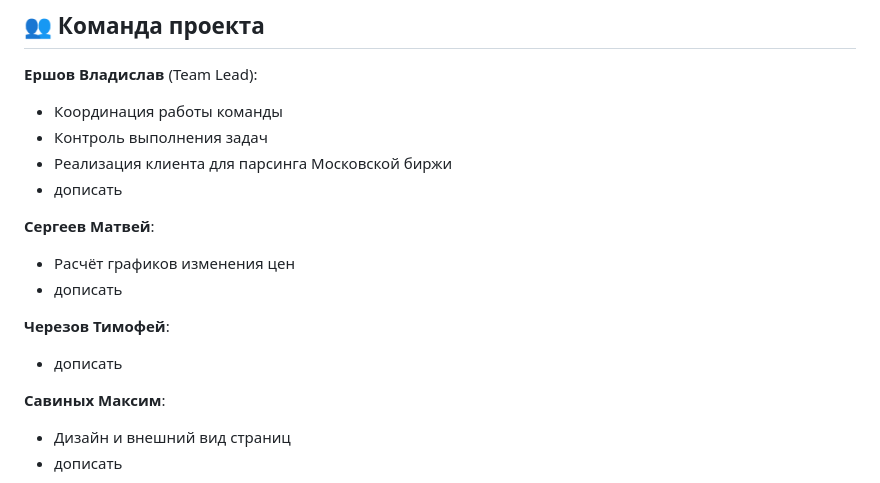
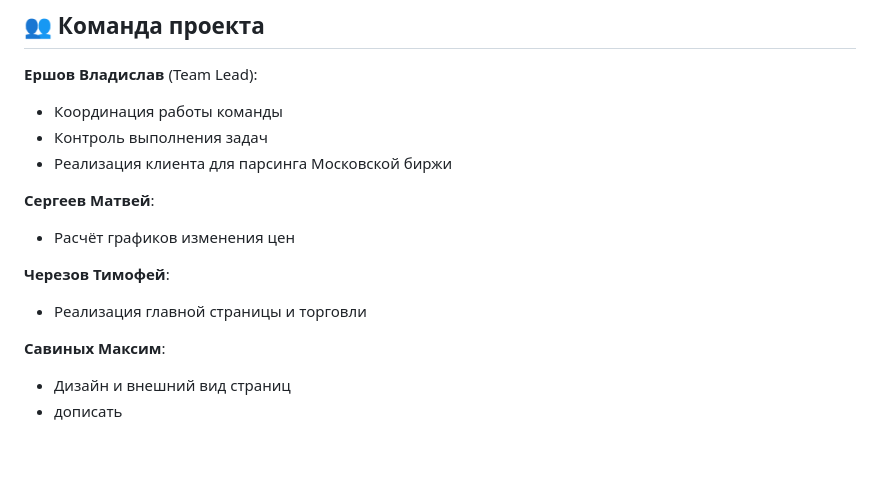
Before and after one commit to TimaCherezov/StonksSimulator, a Markdown page: README.md, the part around the change. Drawn GitHub-style; blank space fills up the shorter version.

```diff
--- a/README.md
+++ b/README.md
@@ -84,14 +84,13 @@
 - Координация работы команды
 - Контроль выполнения задач
 - Реализация клиента для парсинга Московской биржи
-- дописать
+
 
 **Сергеев Матвей**:
 - Расчёт графиков изменения цен
-- дописать
 
 **Черезов Тимофей**:
-- дописать
+- Реализация главной страницы и торговли
 
 **Савиных Максим**:
 - Дизайн и внешний вид страниц
```
